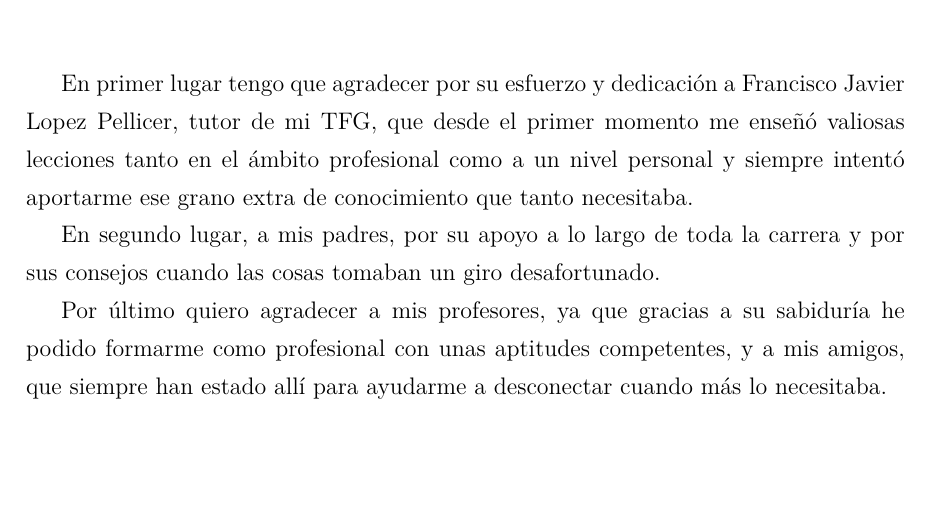
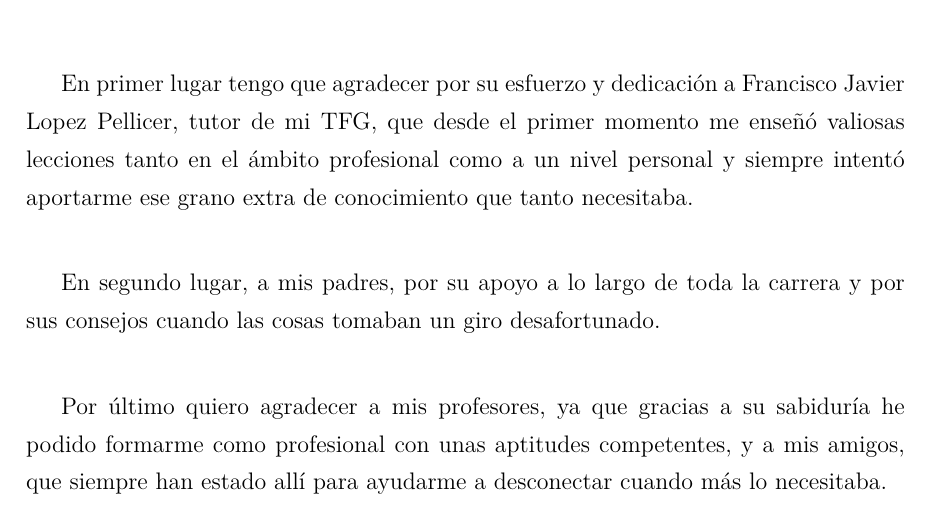
Before and after one commit to catalindumitrache76/TFG, a LaTeX document (MEMORIA/main.tex, which reads MEMORIA/Mis_capitulos/A_Agradecimientos.tex): part of page 5 of 98, cut so that both start at the same text, the shorter picture padded with empty space. Compiled offline with pdfLaTeX.

Commit message:
Updated MEMORIA

```diff
--- a/MEMORIA/Mis_capitulos/A_Agradecimientos.tex
+++ b/MEMORIA/Mis_capitulos/A_Agradecimientos.tex
@@ -6,8 +6,13 @@
 \par
 En primer lugar tengo que agradecer por su esfuerzo y dedicación a Francisco Javier Lopez Pellicer, tutor de mi TFG, que desde el primer momento me enseñó valiosas lecciones tanto en el ámbito profesional como a un nivel personal y siempre intentó aportarme ese grano extra de conocimiento que tanto necesitaba.
 
+\bigskip
+\bigskip
 \par
 En segundo lugar, a mis padres, por su apoyo a lo largo de toda la carrera y por sus consejos cuando las cosas tomaban un giro desafortunado.
 
+
+\bigskip
+\bigskip
 \par
 Por último quiero agradecer a mis profesores, ya que gracias a su sabiduría he podido formarme como profesional con unas aptitudes competentes, y a mis amigos, que siempre han estado allí para ayudarme a desconectar cuando más lo necesitaba.
```
Also changed, not shown: MEMORIA/Mis_capitulos/A_Agradecimientos.tex (2 more changed lines), 3 other files.
